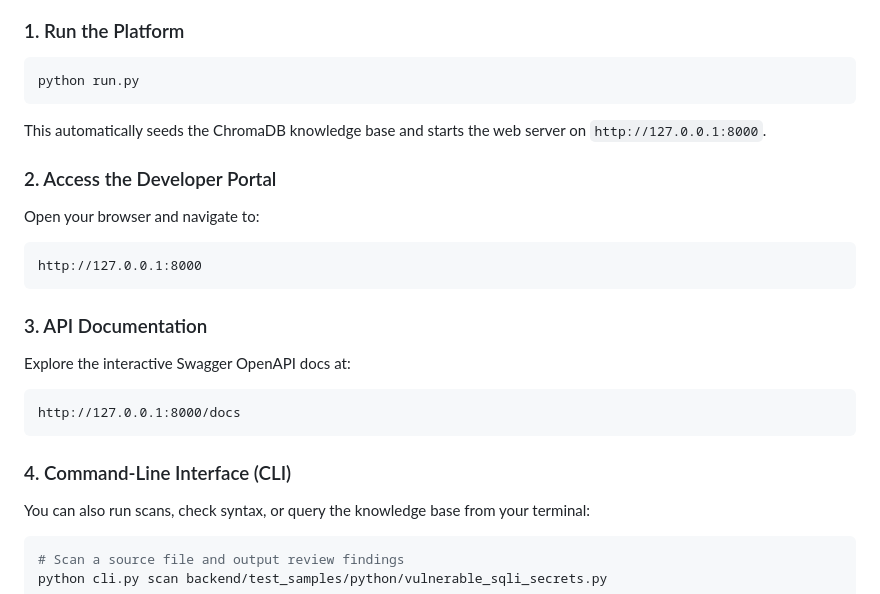
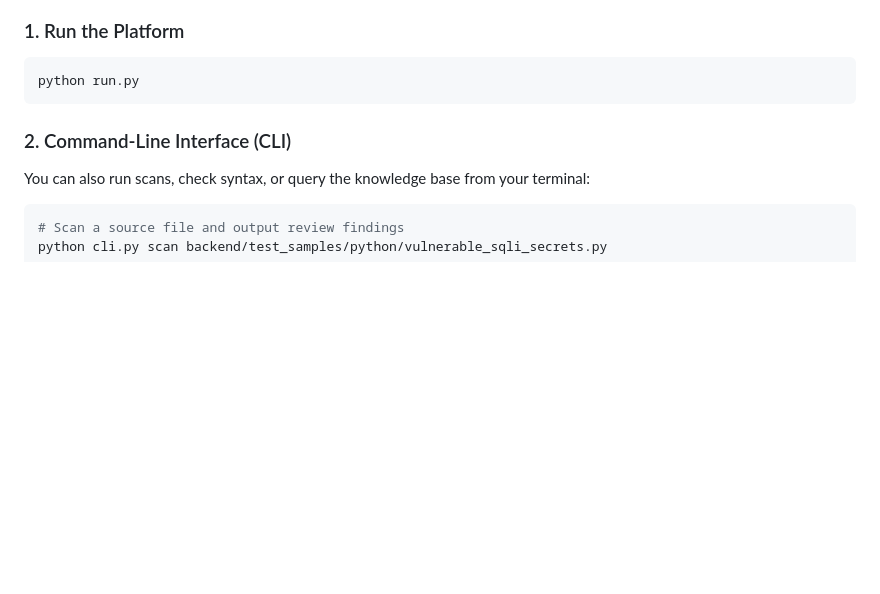
Before and after one commit to alinto3002-commits/AegisAI, a Markdown page: README.md, the part around the change. GitHub-like rendering; blank space fills up the shorter version.

Commit message:
Revise README instructions and update section order
Removed instructions for accessing the developer portal and API documentation. Updated section numbering.

````diff
--- a/README.md
+++ b/README.md
@@ -52,21 +52,8 @@ An automated, intelligent multi-agent platform for reviewing code quality, detec
 ```bash
 python run.py
 ```
-This automatically seeds the ChromaDB knowledge base and starts the web server on `http://127.0.0.1:8000`.
 
-### 2. Access the Developer Portal
-Open your browser and navigate to:
-```
-http://127.0.0.1:8000
-```
-
-### 3. API Documentation
-Explore the interactive Swagger OpenAPI docs at:
-```
-http://127.0.0.1:8000/docs
-```
-
-### 4. Command-Line Interface (CLI)
+### 2. Command-Line Interface (CLI)
 You can also run scans, check syntax, or query the knowledge base from your terminal:
 ```bash
 # Scan a source file and output review findings
````
